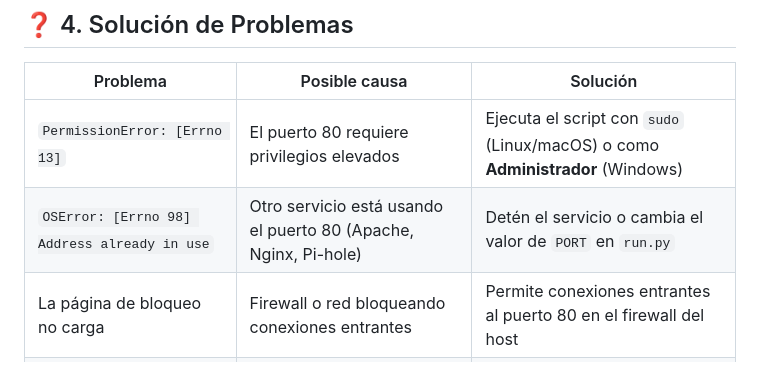
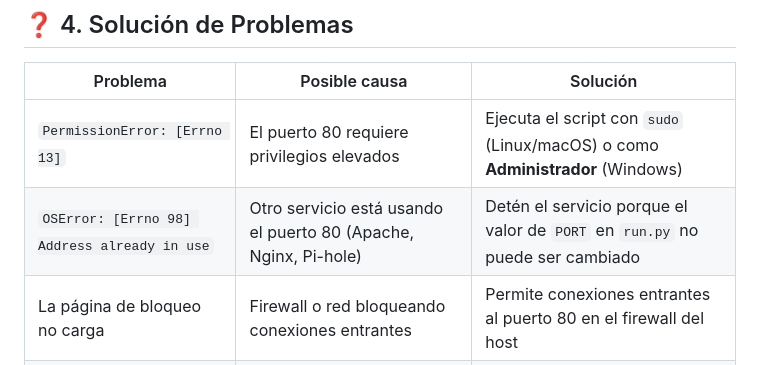
Before and after one commit to elmendezz/unavaible-page-adguard-home, a Markdown page: es.md, the part around the change. GitHub-like rendering.

```diff
--- a/es.md
+++ b/es.md
@@ -292,7 +292,7 @@ A partir de este momento, cualquier dominio bloqueado mostrará la **página de
 | Problema | Posible causa | Solución |
 |--------|--------------|----------|
 | `PermissionError: [Errno 13]` | El puerto 80 requiere privilegios elevados | Ejecuta el script con `sudo` (Linux/macOS) o como **Administrador** (Windows) |
-| `OSError: [Errno 98] Address already in use` | Otro servicio está usando el puerto 80 (Apache, Nginx, Pi-hole) | Detén el servicio o cambia el valor de `PORT` en `run.py` |
+| `OSError: [Errno 98] Address already in use` | Otro servicio está usando el puerto 80 (Apache, Nginx, Pi-hole) | Detén el servicio porque el valor de `PORT` en `run.py` no puede ser cambiado |
 | La página de bloqueo no carga | Firewall o red bloqueando conexiones entrantes | Permite conexiones entrantes al puerto 80 en el firewall del host |
 | `Internal Server Error (500)` | URL de destino incorrecta o inaccesible | Verifica que `TARGET_URL` sea válida y esté disponible |
 | CSS / JS no cargan | Cabeceras HTTP no reenviadas correctamente | Asegúrate de que `Content-Type` se esté reenviando en el proxy |
```
